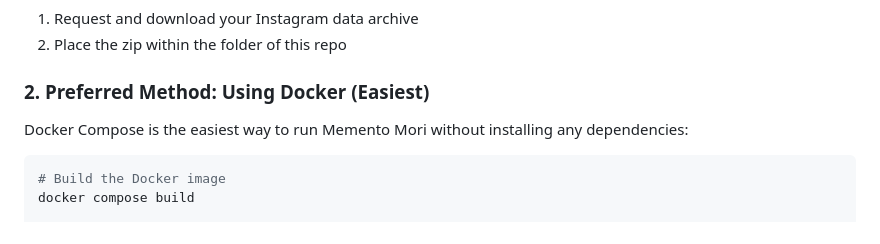
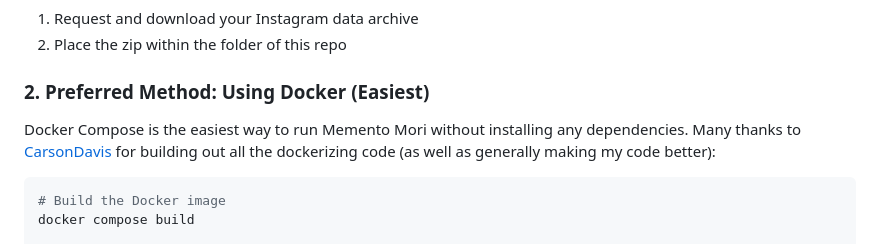
Before and after one commit to greg-randall/memento-mori, a Markdown page: README.md, the part around the change. Drawn GitHub-style.

Commit message:
Update README.md
thanks Carson!

````diff
--- a/README.md
+++ b/README.md
@@ -44,7 +44,7 @@ Memento Mori processes your Instagram data export and generates a static site wi
 2. Place the zip within the folder of this repo
 
 ### 2. Preferred Method: Using Docker (Easiest)
-Docker Compose is the easiest way to run Memento Mori without installing any dependencies:
+Docker Compose is the easiest way to run Memento Mori without installing any dependencies. Many thanks to [CarsonDavis](https://github.com/CarsonDavis) for building out all the dockerizing code (as well as generally making my code better):
 ```bash
 # Build the Docker image
 docker compose build
````
